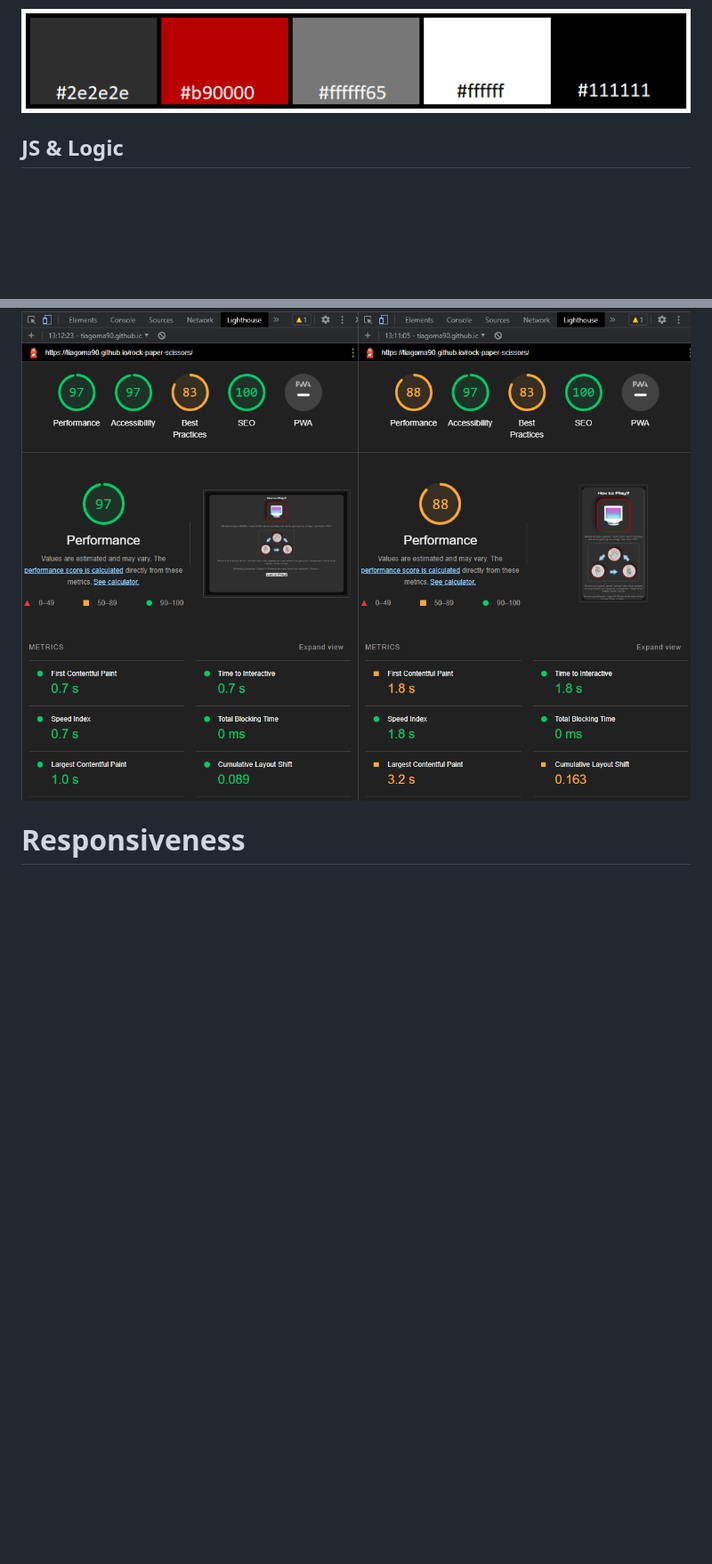
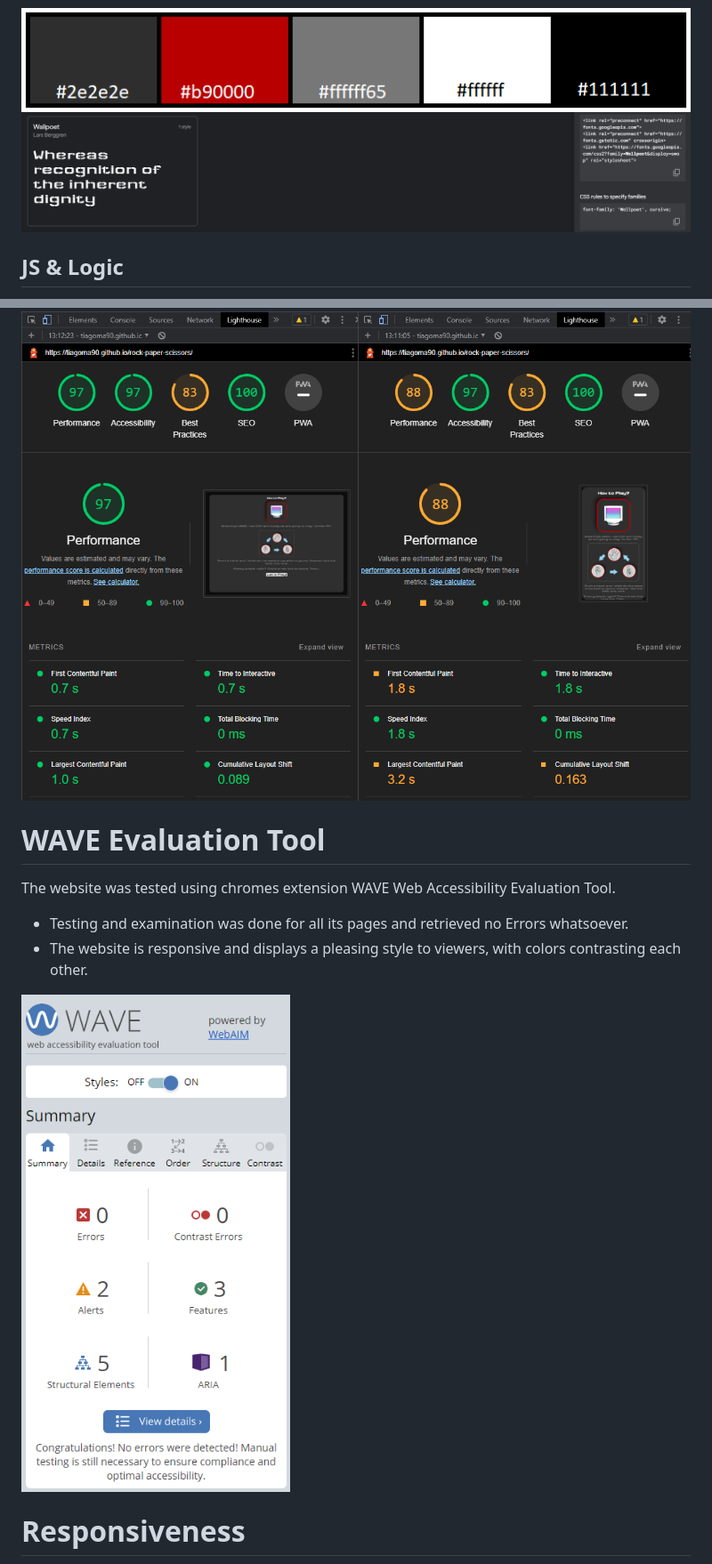
Before and after one commit to TiagoMA90/RockPaperScissors, a Markdown page: README.md, 2 parts joined by grey strips. Shown: that part at 89% size. Drawn GitHub-style; pictures changed too: assets/screenshots/fontfamily.png (added), assets/screenshots/wavevaluation.png (added); blank space fills up the shorter version.

Commit message:
update Reset button contrast in .css & introduce WAVE evaluation to README.md

```diff
--- a/README.md
+++ b/README.md
@@ -66,6 +66,7 @@ Footer
 - The profile pictures indicates who is the USER and who is the COM.
 
 <img src="assets/screenshots/colourpalette.png" alt="colour palette">
+<img src="assets/screenshots/fontfamily.png" alt="font family">
 
 ## JS & Logic
 The game follows the basic rules of Rock, Paper, Scissors, where one beats one another or draws against each other.
@@ -165,6 +168,13 @@ The webpage for this game, under Ingognito mode, was scanned for Performance, Ac
 Both devices exhibited scores above 90% for Performance, Accessibility and SEO, with the exception for Mobiles on Performance, due to image size.
 
 <img src="assets/screenshots/lighthouse.png" alt="Light House">
+
+# WAVE Evaluation Tool
+The website was tested using chromes extension WAVE Web Accessibility Evaluation Tool.
+- Testing and examination was done for all its pages and retrieved no Errors whatsoever.
+- The website is responsive and displays a pleasing style to viewers, with colors contrasting each other.
+
+<img src="assets/screenshots/wavevaluation.png" alt="wave tester">
 
 # Responsiveness
 The webpage for this game was tested for various devices, making use of both DevTools "Toggle Device Toolbar (Ctrl + Shift + M") and Bytes.
```
Also changed, not shown: other parts of README.md (+3 -1 lines), 2 other files.
